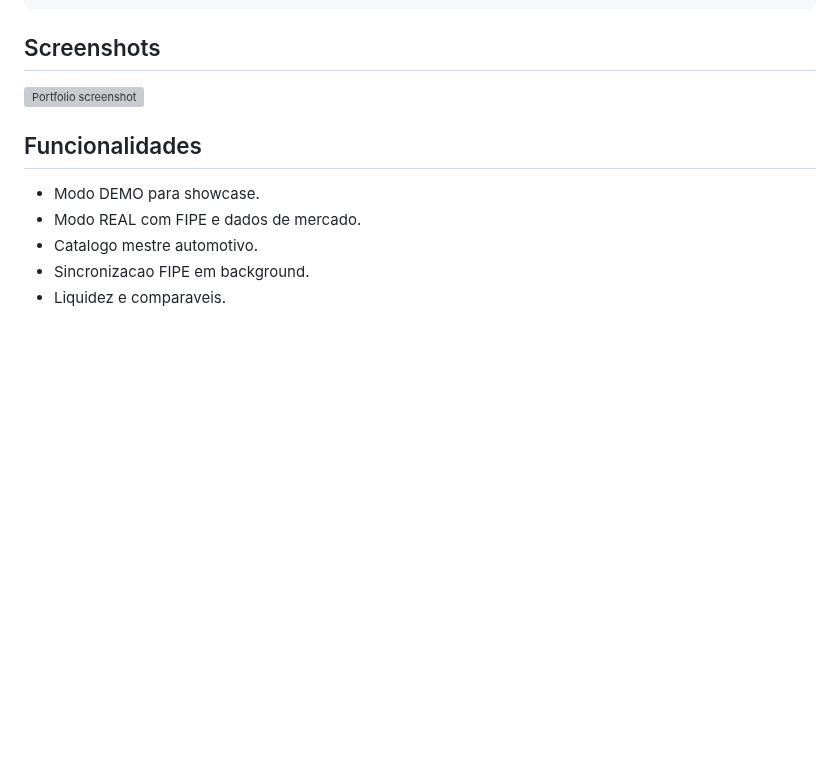
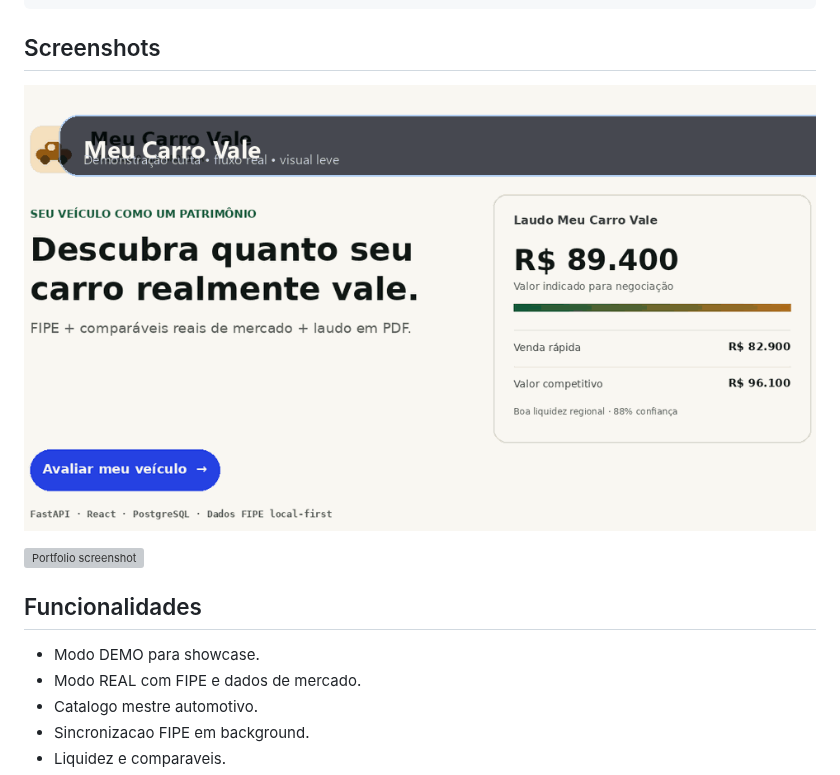
Before and after one commit to vinmedrado/meu-carro-vale, a Markdown page: README.md, the part around the change. GitHub-like rendering; pictures changed too: assets/demo/demo.gif (added); blank space fills up the shorter version; grey boxes are pictures that could not be loaded.

Commit message:
Publica GIF de demonstracao

````diff
--- a/README.md
+++ b/README.md
@@ -31,6 +31,8 @@ screenshots/         capturas do produto
 ```
 
 ## Screenshots
+
+![Meu Carro Vale demo](assets/demo/demo.gif)
 
 ![Portfolio screenshot](https://raw.githubusercontent.com/vinmedrado/portfolio/main/images/meucarrovale.png)
 
````
